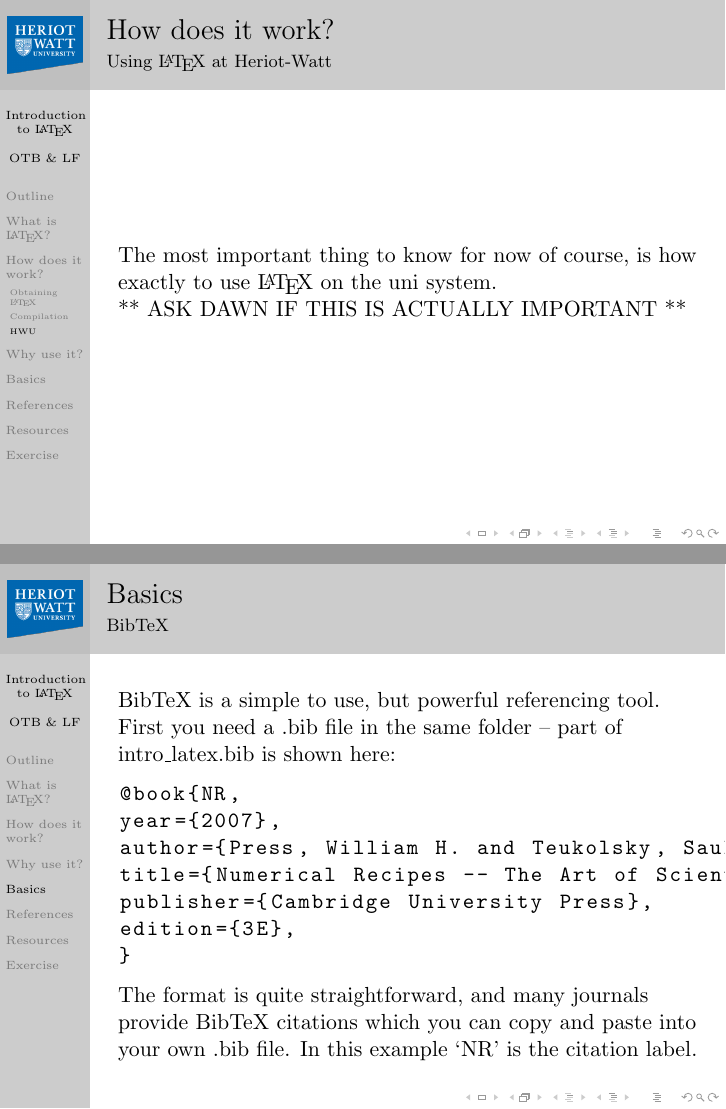
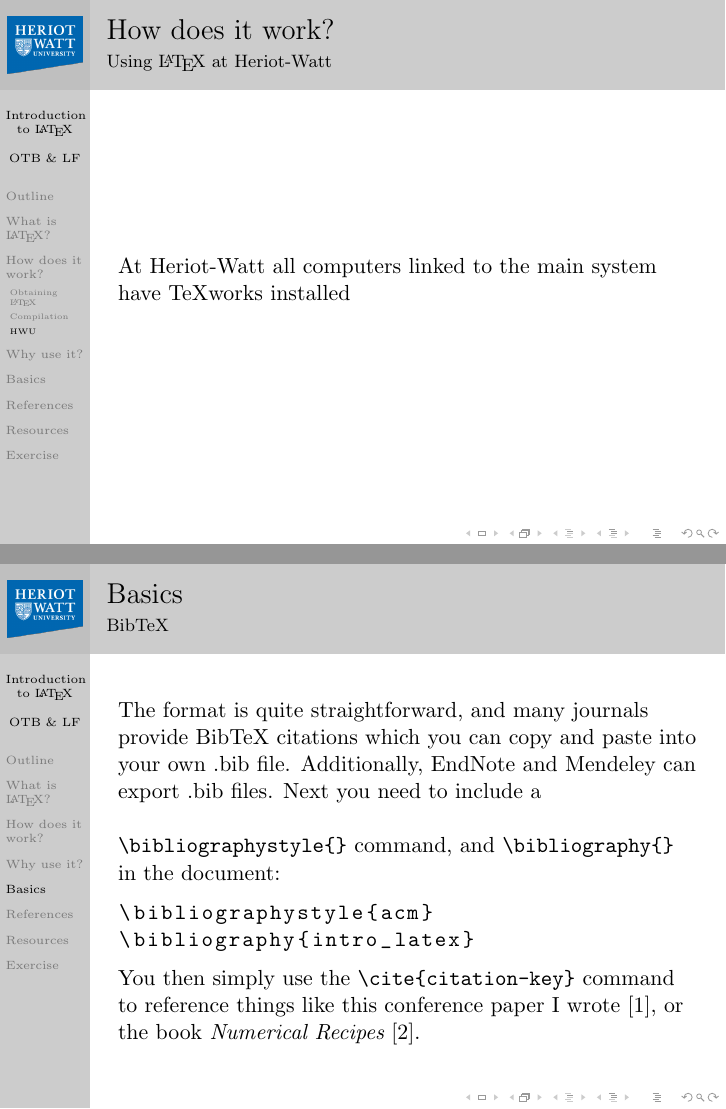
Before and after one commit to otbrown/HWU16_latex, LaTeX slides (intro_latex.tex): pages 12 and 20 of 24 before the commit and pages 12 and 21 of 24 after it, joined at a grey line. Compiled offline with pdfLaTeX.

Commit message:
intro_latex.tex: beginning HW PC how-to

```diff
--- a/intro_latex.tex
+++ b/intro_latex.tex
@@ -143,9 +143,7 @@ In these more enlightened times you'll almost certainly be using an IDE to write
 \begin{frame}
 \frametitle{How does it work?}
 \framesubtitle{Using \LaTeX\ at Heriot-Watt}
-The most important thing to know for now of course, is how exactly to use \LaTeX\ on the uni system.
-
-** ASK DAWN IF THIS IS ACTUALLY IMPORTANT **
+At Heriot-Watt all computers linked to the main system have TeXworks installed
 \end{frame}
 
 \section{Why use it?}
@@ -296,27 +294,31 @@ BibTeX is a simple to use, but powerful referencing tool. First you need a .bib
 \begin{lstlisting}[label={lst:6}]
 @book{NR,
 year={2007},
-author={Press, William H. and Teukolsky, Saul A. and Vetterling, William T. and Flannery, Brian P.},
-title={Numerical Recipes -- The Art of Scientific Computing},
+author={Press, William H. and
+Teukolsky, Saul A. and
+Vetterling, William T. and
+Flannery, Brian P.},
+title={Numerical Recipes --
+The Art of Scientific Computing},
 publisher={Cambridge University Press},
 edition={3E},
 }
 \end{lstlisting}
-
-The format is quite straightforward, and many journals provide BibTeX citations which you can copy and paste into your own .bib file. In this example `NR' is the citation label.
 
 \end{frame}
 
 \begin{frame}[fragile]
 \frametitle{Basics}
 \framesubtitle{BibTeX}
-Then you need to include a \verb:\bibliographystyle{}: command, and \verb:\bibliography{}: in the document:
+The format is quite straightforward, and many journals provide BibTeX citations which you can copy and paste into your own .bib file. Additionally, EndNote and Mendeley can export .bib files.
+\vspace{\baselineskip}
+Next you need to include a \verb:\bibliographystyle{}: command, and \verb:\bibliography{}: in the document:
 \begin{lstlisting}[label={lst:7}]
 \bibliographystyle{acm}
 \bibliography{intro_latex}
 \end{lstlisting}
 
-You then simply use the \verb:\cite{citation-label}: command to reference things like this conference paper I wrote \cite{Bea13}, or the book \emph{Numerical Recipes} \cite{NR}.
+You then simply use the \verb:\cite{citation-key}: command to reference things like this conference paper I wrote \cite{Bea13}, or the book \emph{Numerical Recipes} \cite{NR}.
 \end{frame}
 
 \begin{frame}
```
